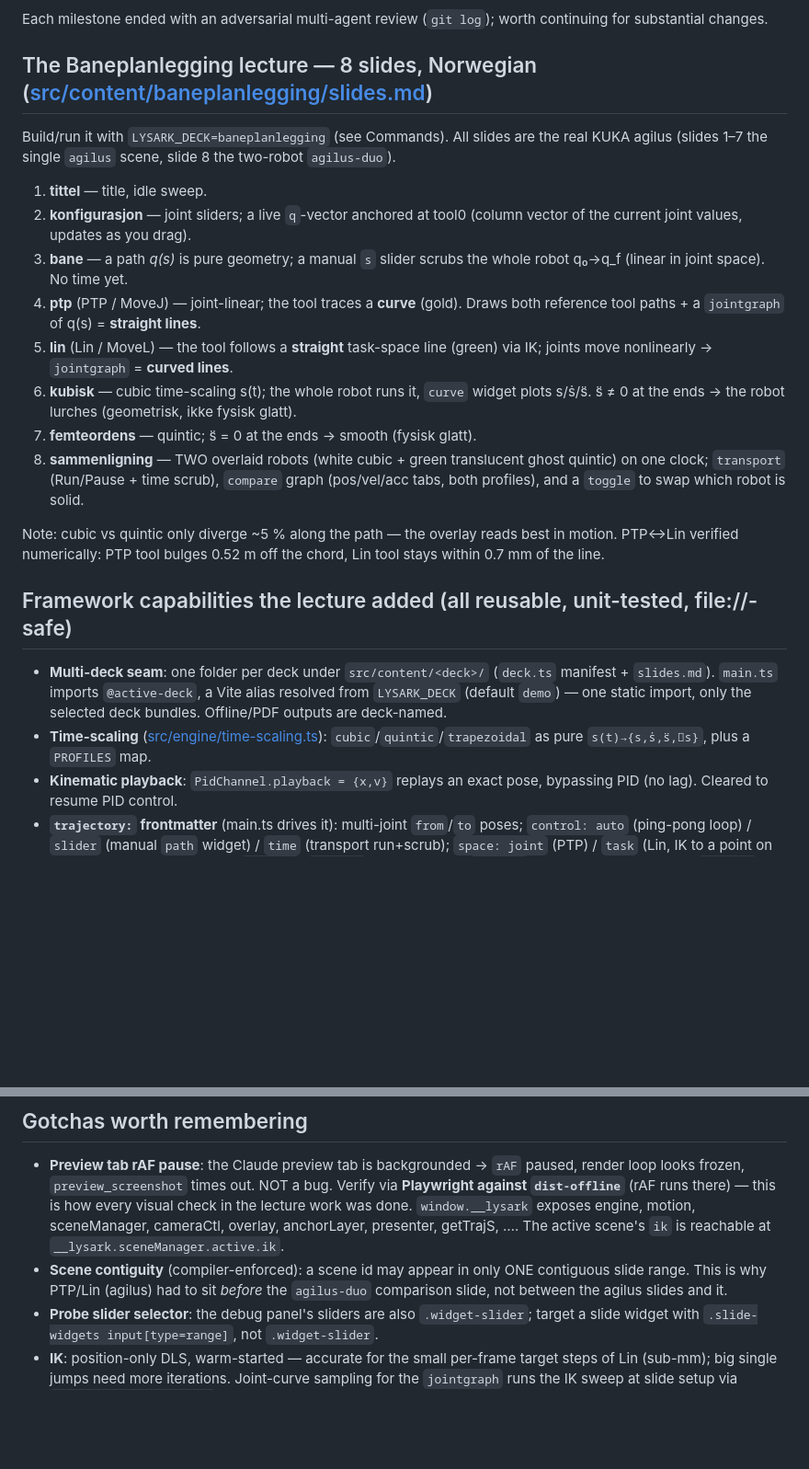
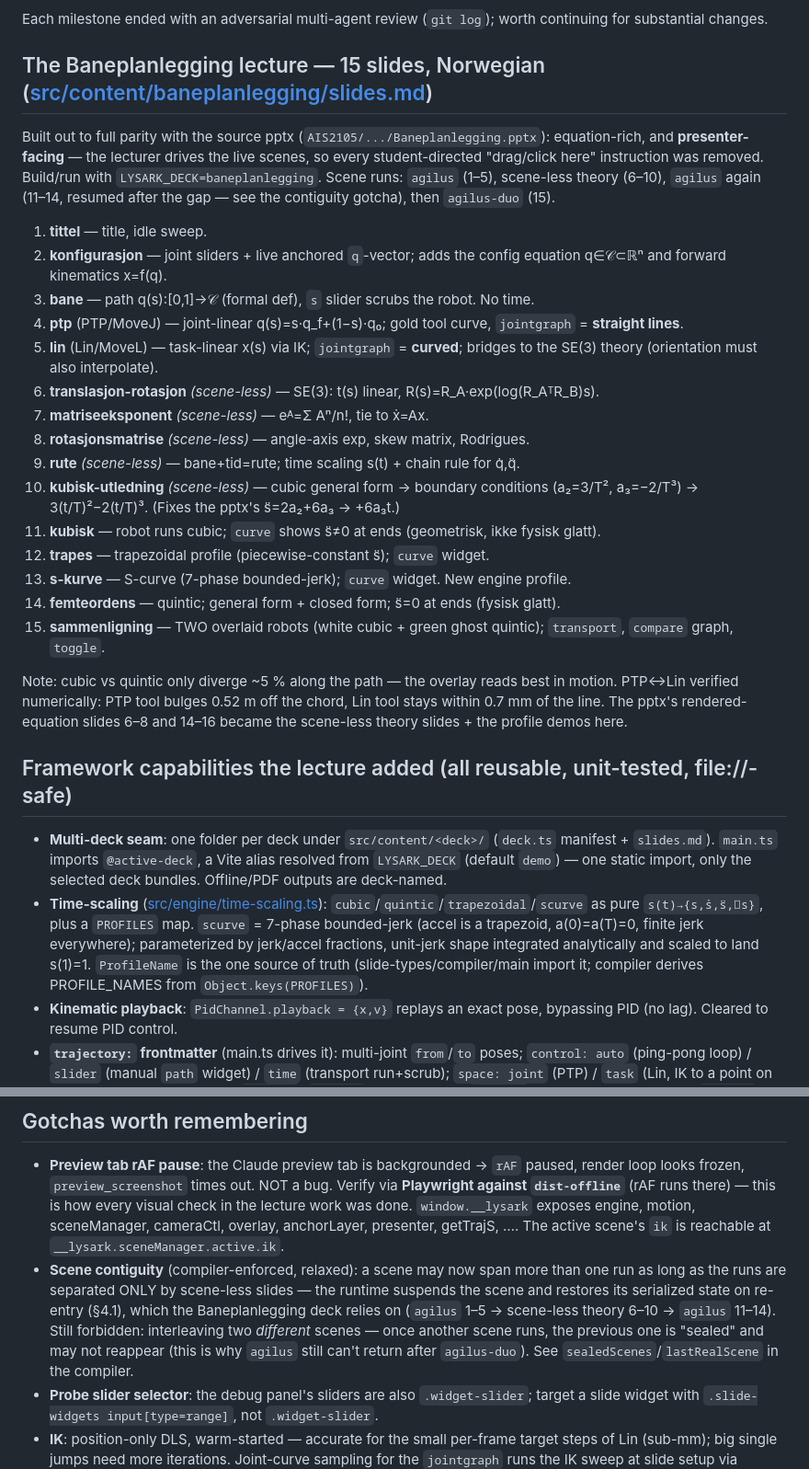
Before and after one commit to adamleon/lysark, a Markdown page: docs/handover.md, 2 parts joined by grey strips. Shown at 92% size. GitHub-like rendering; blank space fills up the shorter version.

Commit message:
Baneplanlegging: 15-slide deck at full pptx parity
Expand the lecture from 8 to 15 slides matching the source PowerPoint, and make
it presenter-facing: every student-directed "drag/click here" instruction is
removed (it is the lecturer's own deck). Adds the pptx's equations and theory —
formal path definition, PTP/Lin with derivatives, the SE(3) trio (translation +
rotation, matrix exponential, Rodrigues) as scene-less slides, the bane+tid=rute
chain rule, the cubic derivation, and trapes + S-curve profile demos. Fixes two
math slips from the pptx (s-double-dot = 2a2+6a3 -> +6a3 t; defines t0=0, T=t_f).

Scene runs: agilus 1-5, scene-less theory 6-10, agilus 11-14 (resumed after the
gap), agilus-duo 15. Verified: 94 unit tests, tsc, file:// offline acceptance
(forward + backward), visual QA of all 15 slides, and a 4-agent adversarial
review (math clean; 5 Norwegian/tone/pedagogy fixes applied).

Co-Authored-By: Claude Opus 4.8 <noreply@anthropic.com>

```diff
--- a/docs/handover.md
+++ b/docs/handover.md
@@ -22,31 +22,40 @@ URDF + Collada meshes, runs from the offline file with no fetch.
 Each milestone ended with an adversarial multi-agent review (`git log`); worth
 continuing for substantial changes.
 
-## The Baneplanlegging lecture — 8 slides, Norwegian ([src/content/baneplanlegging/slides.md](../src/content/baneplanlegging/slides.md))
+## The Baneplanlegging lecture — 15 slides, Norwegian ([src/content/baneplanlegging/slides.md](../src/content/baneplanlegging/slides.md))
 
-Build/run it with `LYSARK_DECK=baneplanlegging` (see Commands). All slides are the
-real KUKA agilus (slides 1–7 the single `agilus` scene, slide 8 the two-robot
-`agilus-duo`).
+Built out to full parity with the source pptx (`AIS2105/.../Baneplanlegging.pptx`):
+equation-rich, and **presenter-facing** — the lecturer drives the live scenes, so
+every student-directed "drag/click here" instruction was removed. Build/run with
+`LYSARK_DECK=baneplanlegging`. Scene runs: `agilus` (1–5), scene-less theory (6–10),
+`agilus` again (11–14, resumed after the gap — see the contiguity gotcha), then
+`agilus-duo` (15).
 
 1. **tittel** — title, idle sweep.
-2. **konfigurasjon** — joint sliders; a live `q`-vector anchored at tool0 (column
-   vector of the current joint values, updates as you drag).
-3. **bane** — a path *q(s)* is pure geometry; a manual `s` slider scrubs the whole
-   robot q₀→q_f (linear in joint space). No time yet.
-4. **ptp** (PTP / MoveJ) — joint-linear; the tool traces a **curve** (gold). Draws
-   both reference tool paths + a `jointgraph` of q(s) = **straight lines**.
-5. **lin** (Lin / MoveL) — the tool follows a **straight** task-space line (green)
-   via IK; joints move nonlinearly → `jointgraph` = **curved lines**.
-6. **kubisk** — cubic time-scaling s(t); the whole robot runs it, `curve` widget
-   plots s/ṡ/s̈. s̈ ≠ 0 at the ends → the robot lurches (geometrisk, ikke fysisk glatt).
-7. **femteordens** — quintic; s̈ = 0 at the ends → smooth (fysisk glatt).
-8. **sammenligning** — TWO overlaid robots (white cubic + green translucent ghost
-   quintic) on one clock; `transport` (Run/Pause + time scrub), `compare` graph
-   (pos/vel/acc tabs, both profiles), and a `toggle` to swap which robot is solid.
+2. **konfigurasjon** — joint sliders + live anchored `q`-vector; adds the config
+   equation q∈𝒞⊂ℝⁿ and forward kinematics x=f(q).
+3. **bane** — path q(s):[0,1]→𝒞 (formal def), `s` slider scrubs the robot. No time.
+4. **ptp** (PTP/MoveJ) — joint-linear q(s)=s·q_f+(1−s)·q₀; gold tool curve,
+   `jointgraph` = **straight lines**.
+5. **lin** (Lin/MoveL) — task-linear x(s) via IK; `jointgraph` = **curved**; bridges
+   to the SE(3) theory (orientation must also interpolate).
+6. **translasjon-rotasjon** *(scene-less)* — SE(3): t(s) linear, R(s)=R_A·exp(log(R_AᵀR_B)s).
+7. **matriseeksponent** *(scene-less)* — eᴬ=Σ Aⁿ/n!, tie to ẋ=Ax.
+8. **rotasjonsmatrise** *(scene-less)* — angle-axis exp, skew matrix, Rodrigues.
+9. **rute** *(scene-less)* — bane+tid=rute; time scaling s(t) + chain rule for q̇,q̈.
+10. **kubisk-utledning** *(scene-less)* — cubic general form → boundary conditions
+    (a₂=3/T², a₃=−2/T³) → 3(t/T)²−2(t/T)³. (Fixes the pptx's s̈=2a₂+6a₃ → +6a₃t.)
+11. **kubisk** — robot runs cubic; `curve` shows s̈≠0 at ends (geometrisk, ikke fysisk glatt).
+12. **trapes** — trapezoidal profile (piecewise-constant s̈); `curve` widget.
+13. **s-kurve** — S-curve (7-phase bounded-jerk); `curve` widget. New engine profile.
+14. **femteordens** — quintic; general form + closed form; s̈=0 at ends (fysisk glatt).
+15. **sammenligning** — TWO overlaid robots (white cubic + green ghost quintic);
+    `transport`, `compare` graph, `toggle`.
 
 Note: cubic vs quintic only diverge ~5 % along the path — the overlay reads best in
 motion. PTP↔Lin verified numerically: PTP tool bulges 0.52 m off the chord, Lin
-tool stays within 0.7 mm of the line.
+tool stays within 0.7 mm of the line. The pptx's rendered-equation slides 6–8 and
+14–16 became the scene-less theory slides + the profile demos here.
 
 ## Framework capabilities the lecture added (all reusable, unit-tested, file://-safe)
 
@@ -55,7 +64,12 @@ tool stays within 0.7 mm of the line.
   alias resolved from `LYSARK_DECK` (default `demo`) — one static import, only the
   selected deck bundles. Offline/PDF outputs are deck-named.
 - **Time-scaling** ([src/engine/time-scaling.ts](../src/engine/time-scaling.ts)):
-  `cubic`/`quintic`/`trapezoidal` as pure `s(t)→{s,ṡ,s̈,⃛s}`, plus a `PROFILES` map.
+  `cubic`/`quintic`/`trapezoidal`/`scurve` as pure `s(t)→{s,ṡ,s̈,⃛s}`, plus a
+  `PROFILES` map. `scurve` = 7-phase bounded-jerk (accel is a trapezoid, a(0)=a(T)=0,
+  finite jerk everywhere); parameterized by jerk/accel fractions, unit-jerk shape
+  integrated analytically and scaled to land s(1)=1. `ProfileName` is the one source
+  of truth (slide-types/compiler/main import it; compiler derives PROFILE_NAMES from
+  `Object.keys(PROFILES)`).
 - **Kinematic playback**: `PidChannel.playback = {x,v}` replays an exact pose,
   bypassing PID (no lag). Cleared to resume PID control.
 - **`trajectory:` frontmatter** (main.ts drives it): multi-joint `from`/`to` poses;
@@ -122,9 +136,13 @@ keep it green.
   check in the lecture work was done. `window.__lysark` exposes engine, motion,
   sceneManager, cameraCtl, overlay, anchorLayer, presenter, getTrajS, …. The active
   scene's `ik` is reachable at `__lysark.sceneManager.active.ik`.
-- **Scene contiguity** (compiler-enforced): a scene id may appear in only ONE
-  contiguous slide range. This is why PTP/Lin (agilus) had to sit *before* the
-  `agilus-duo` comparison slide, not between the agilus slides and it.
+- **Scene contiguity** (compiler-enforced, relaxed): a scene may now span more than
+  one run as long as the runs are separated ONLY by scene-less slides — the runtime
+  suspends the scene and restores its serialized state on re-entry (§4.1), which the
+  Baneplanlegging deck relies on (`agilus` 1–5 → scene-less theory 6–10 → `agilus`
+  11–14). Still forbidden: interleaving two *different* scenes — once another scene
+  runs, the previous one is "sealed" and may not reappear (this is why `agilus` still
+  can't return after `agilus-duo`). See `sealedScenes`/`lastRealScene` in the compiler.
 - **Probe slider selector**: the debug panel's sliders are also `.widget-slider`;
   target a slide widget with `.slide-widgets input[type=range]`, not `.widget-slider`.
 - **IK**: position-only DLS, warm-started — accurate for the small per-frame target
```
Also changed, not shown: 1 other file.
